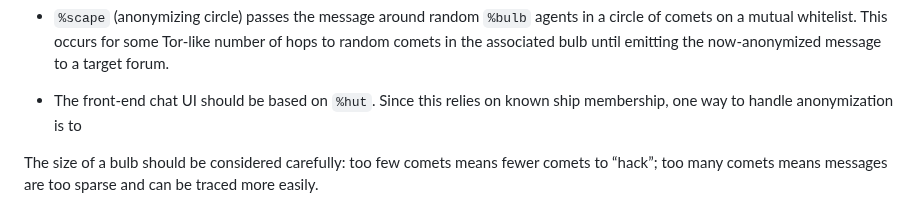
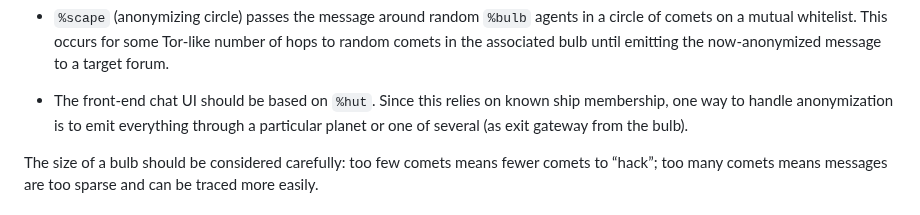
Before and after one commit to sigilante/curriculum, a Markdown page: awl-2023.4/awl-capstones.md, the part around the change. GitHub-like rendering.

```diff
--- a/awl-2023.4/awl-capstones.md
+++ b/awl-2023.4/awl-capstones.md
@@ -43,7 +43,7 @@ The elements of Leek include:
 
 * `%scape` (anonymizing circle) passes the message around random `%bulb` agents in a circle of comets on a mutual whitelist.  This occurs for some Tor-like number of hops to random comets in the associated bulb until emitting the now-anonymized message to a target forum.
 
-* The front-end chat UI should be based on `%hut`.  Since this relies on known ship membership, one way to handle anonymization is to
+* The front-end chat UI should be based on `%hut`.  Since this relies on known ship membership, one way to handle anonymization is to emit everything through a particular planet or one of several (as exit gateway from the bulb).
 
 The size of a bulb should be considered carefully:  too few comets means fewer comets to “hack”; too many comets means messages are too sparse and can be traced more easily.
 
```
